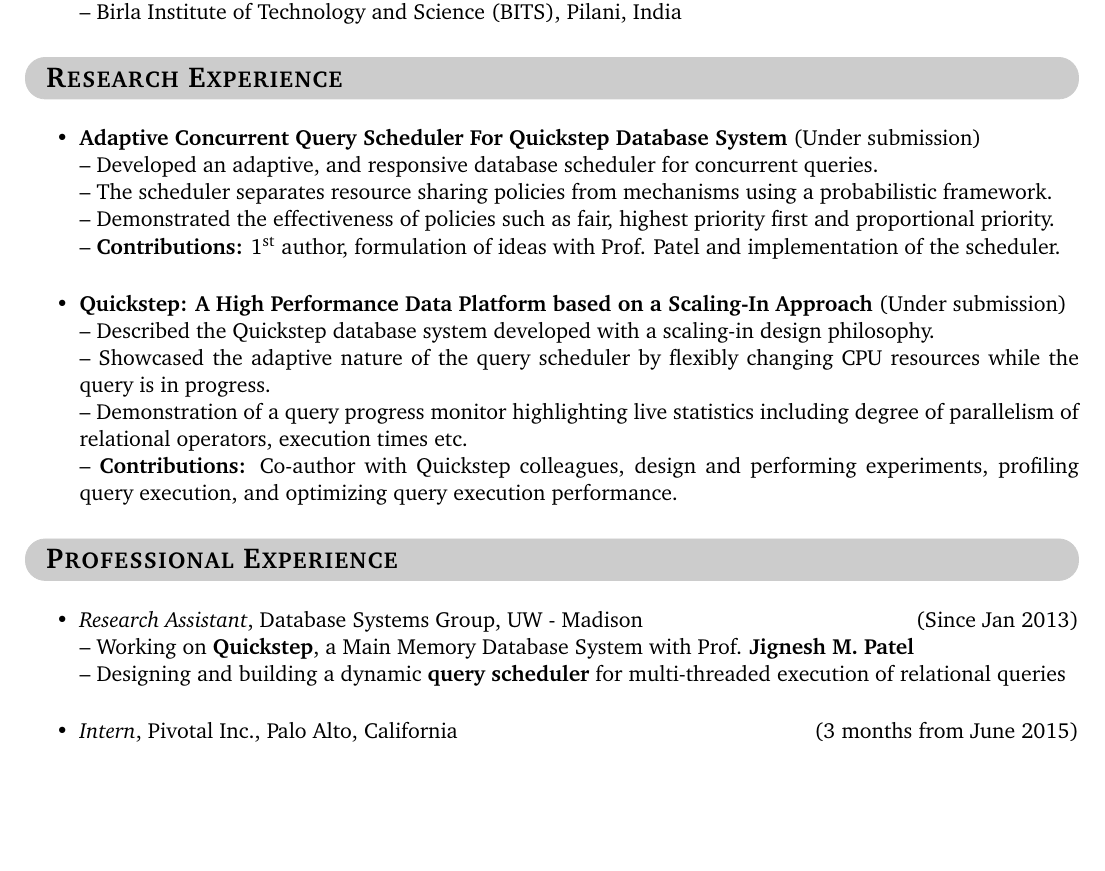
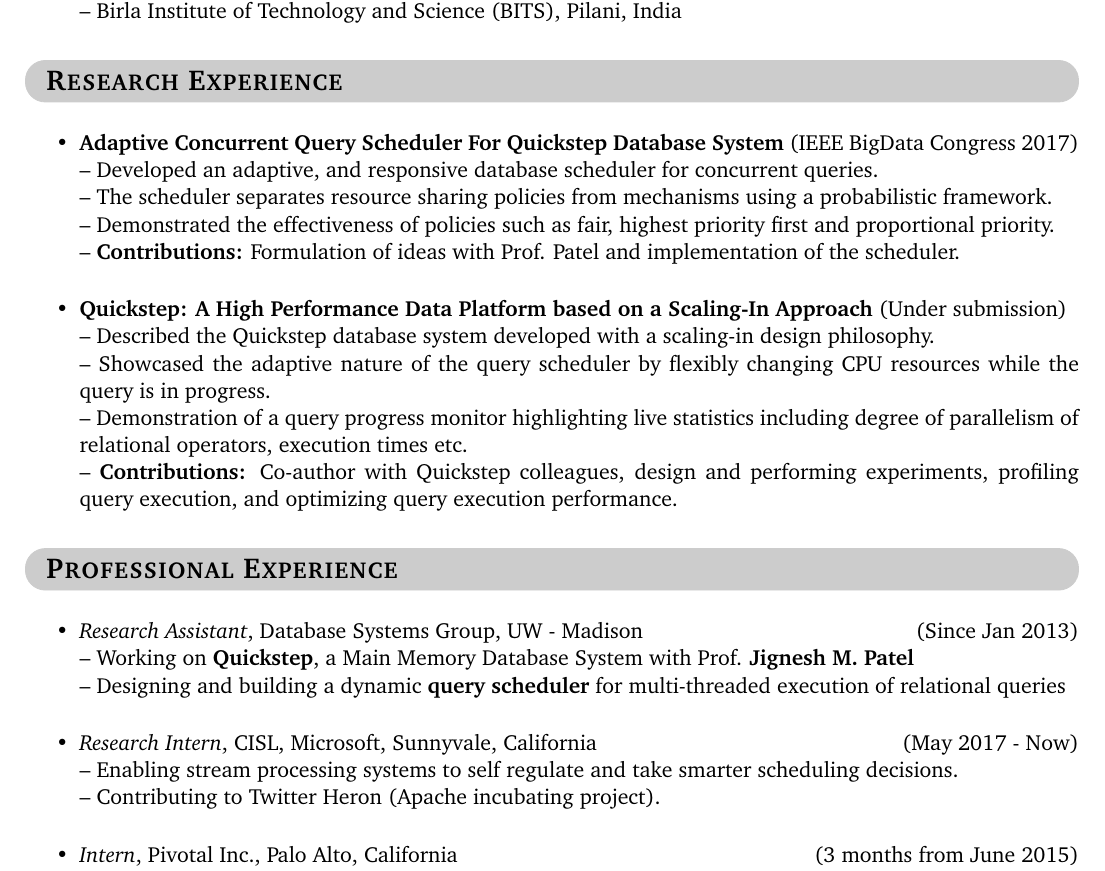
Before and after one commit to hbdeshmukh/resume, a LaTeX document (Harshad.tex): part of page 1 of 3, cut so that both start at the same text, the shorter picture padded with empty space. Compiled offline with pdfLaTeX.

Commit message:
Added CISL and BigData congress details

```diff
--- a/Harshad.tex
+++ b/Harshad.tex
@@ -49,11 +49,11 @@
 %%%%%%%%%%%%%%%%%%%%%%%%%%%%%%%%%%%%%%%%%%%%%
 \graybox{Research Experience}
 \begin{itemize}\addtolength{\itemsep}{-0.5\baselineskip}
-\item{\textbf{Adaptive Concurrent Query Scheduler For Quickstep Database System} (Under submission)}\\
+\item{\textbf{Adaptive Concurrent Query Scheduler For Quickstep Database System} (IEEE BigData Congress 2017)}\\
 		\textendash\ Developed an adaptive, and responsive database scheduler for concurrent queries.\\
 		\textendash\ The scheduler separates resource sharing policies from mechanisms using a probabilistic framework. \\
 		\textendash\ Demonstrated the effectiveness of policies such as fair, highest priority first and proportional priority.\\
-		\textendash\ \textbf{Contributions:} 1\textsuperscript{st} author, formulation of ideas with Prof. Patel and implementation of the scheduler.\\
+		\textendash\ \textbf{Contributions:} Formulation of ideas with Prof. Patel and implementation of the scheduler.\\
 \item{\textbf{Quickstep: A High Performance Data Platform based
 on a Scaling-In Approach} (Under submission)}	\\
 		\textendash\ Described the Quickstep database system developed with a scaling-in design philosophy.\\
@@ -68,6 +68,9 @@
 		\textendash\ Working on \textbf{Quickstep}, a Main Memory Database System with Prof. \textbf{Jignesh M. Patel} \\
 		\textendash\ Designing and building a dynamic \textbf{query scheduler} for multi-threaded execution of relational queries \\
 %		\textendash\ Extensive concurrent programming in C++\\
+	\item{\textit{Research Intern}, CISL, Microsoft, Sunnyvale, California \hfill (May 2017 - Now)}\\
+	\textendash\ Enabling stream processing systems to self regulate and take smarter scheduling decisions. \\
+	\textendash\ Contributing to Twitter Heron (Apache incubating project).\\
 	\item{\textit{Intern}, Pivotal Inc., Palo Alto, California \hfill (3 months from June 2015)}\\
 	\textendash\ Joined as a part of the acquisition of Quickstep Technologies by Pivotal Inc.\\
 	\textendash\ Continued development of Quickstep system working jointly with the employees of Pivotal Inc.\\
```
Also changed, not shown: Harshad.pdf.
